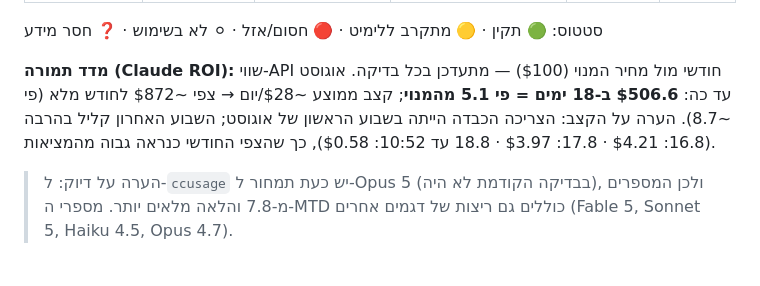
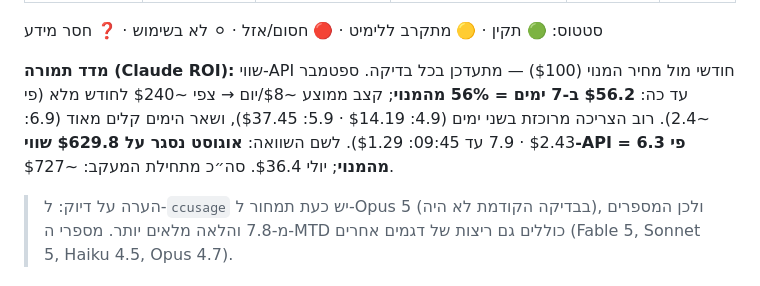
Before and after one commit to MatanBarChen/Slabshub_Agency, a Markdown page: docs/usage-limits.md, the part around one of its changes. Rendered like a GitHub page.

Commit message:
Usage check: 2026-09-07 09:45

```diff
--- a/docs/usage-limits.md
+++ b/docs/usage-limits.md
@@ -19,7 +19,7 @@
 
 סטטוס: 🟢 תקין · 🟡 מתקרב ללימיט · 🔴 חסום/אזל · ⚪ לא בשימוש · ❓ חסר מידע
 
-**מדד תמורה (Claude ROI):** שווי-API חודשי מול מחיר המנוי ($100) — מתעדכן בכל בדיקה. אוגוסט עד כה: **$506.6 ב-18 ימים = פי 5.1 מהמנוי**; קצב ממוצע ~$28/יום → צפי ~$872 לחודש מלא (פי ~8.7). הערה על הקצב: הצריכה הכבדה הייתה בשבוע הראשון של אוגוסט; השבוע האחרון קליל בהרבה (16.8: $4.21 · 17.8: $3.97 · 18.8 עד 10:52: $0.58), כך שהצפי החודשי כנראה גבוה מהמציאות.
+**מדד תמורה (Claude ROI):** שווי-API חודשי מול מחיר המנוי ($100) — מתעדכן בכל בדיקה. ספטמבר עד כה: **$56.2 ב-7 ימים = 56% מהמנוי**; קצב ממוצע ~$8/יום → צפי ~$240 לחודש מלא (פי ~2.4). רוב הצריכה מרוכזת בשני ימים (4.9: $14.19 · 5.9: $37.45), ושאר הימים קלים מאוד (6.9: $2.43 · 7.9 עד 09:45: $1.29). לשם השוואה: **אוגוסט נסגר על $629.8 שווי-API = פי 6.3 מהמנוי**; יולי $36.4. סה״כ מתחילת המעקב: ~$727.
 
 > הערה על דיוק: ל-`ccusage` יש כעת תמחור ל-Opus 5 (בבדיקה הקודמת לא היה), ולכן המספרים מ-7.8 והלאה מלאים יותר. מספרי ה-MTD כוללים גם ריצות של דגמים אחרים (Fable 5, Sonnet 5, Haiku 4.5, Opus 4.7).
 
```
Also changed, not shown: other parts of docs/usage-limits.md (+4 -4 lines).
